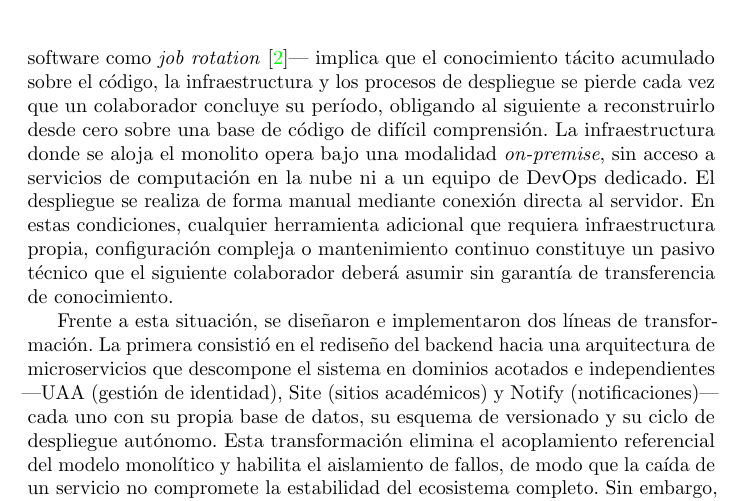
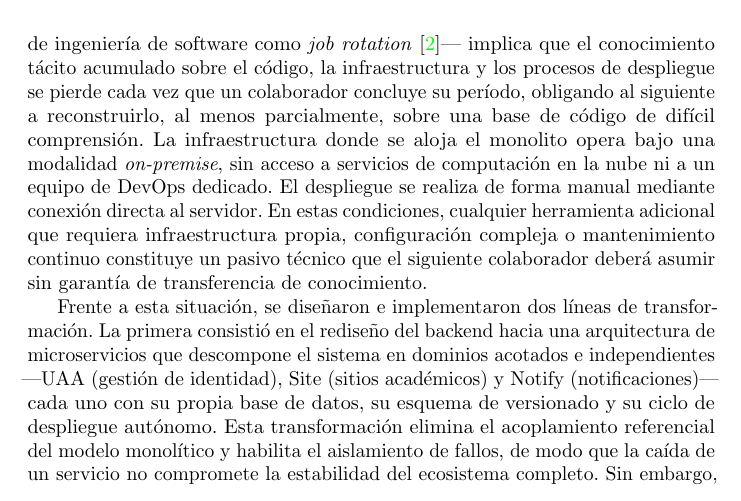
Before and after one commit to portalasig-microservices/portalasig-teg, a LaTeX document (teg/main.tex, which reads teg/chapters/teg-c0.tex): part of page 10 of 84, cut so that both start at the same text. Compiled offline with pdfLaTeX.

Commit message:
docs(C0): soften 'desde cero' to 'al menos parcialmente'
- Remove absolute claim about knowledge reconstruction
- Align with user's observation that partial transfer exists

```diff
--- a/teg/chapters/teg-c0.tex
+++ b/teg/chapters/teg-c0.tex
@@ -45,7 +45,7 @@ rotaci\'{o}n perpetua ---un fen\'{o}meno documentado en la literatura de ingenie
 software como \textit{job rotation} \cite{santos2016jobrotation}--- implica que el
 conocimiento t\'{a}cito acumulado sobre el c\'{o}digo, la infraestructura y los procesos
 de despliegue se pierde cada vez que un colaborador concluye su per\'{i}odo,
-obligando al siguiente a reconstruirlo desde cero sobre una base de c\'{o}digo de
+obligando al siguiente a reconstruirlo, al menos parcialmente, sobre una base de c\'{o}digo de
 dif\'{i}cil comprensi\'{o}n. La infraestructura donde
 se aloja el monolito opera bajo una modalidad \textit{on-premise}, sin acceso a
 servicios de computaci\'{o}n en la nube ni a un equipo de DevOps dedicado. El
```
Also changed, not shown: teg/main.pdf.
